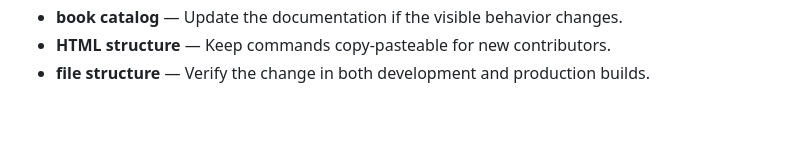
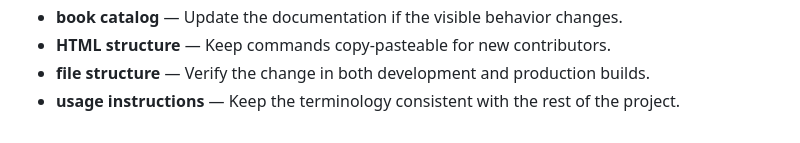
Before and after one commit to Sid2169/BookLib, a Markdown page: README.md, the part around the change. Rendered like a GitHub page.

Commit message:
Document usage instructions notes

```diff
--- a/README.md
+++ b/README.md
@@ -687,3 +687,4 @@ cancelFormBtn.addEventListener('click', () => {
 - **book catalog** — Update the documentation if the visible behavior changes.
 - **HTML structure** — Keep commands copy-pasteable for new contributors.
 - **file structure** — Verify the change in both development and production builds.
+- **usage instructions** — Keep the terminology consistent with the rest of the project.
```
